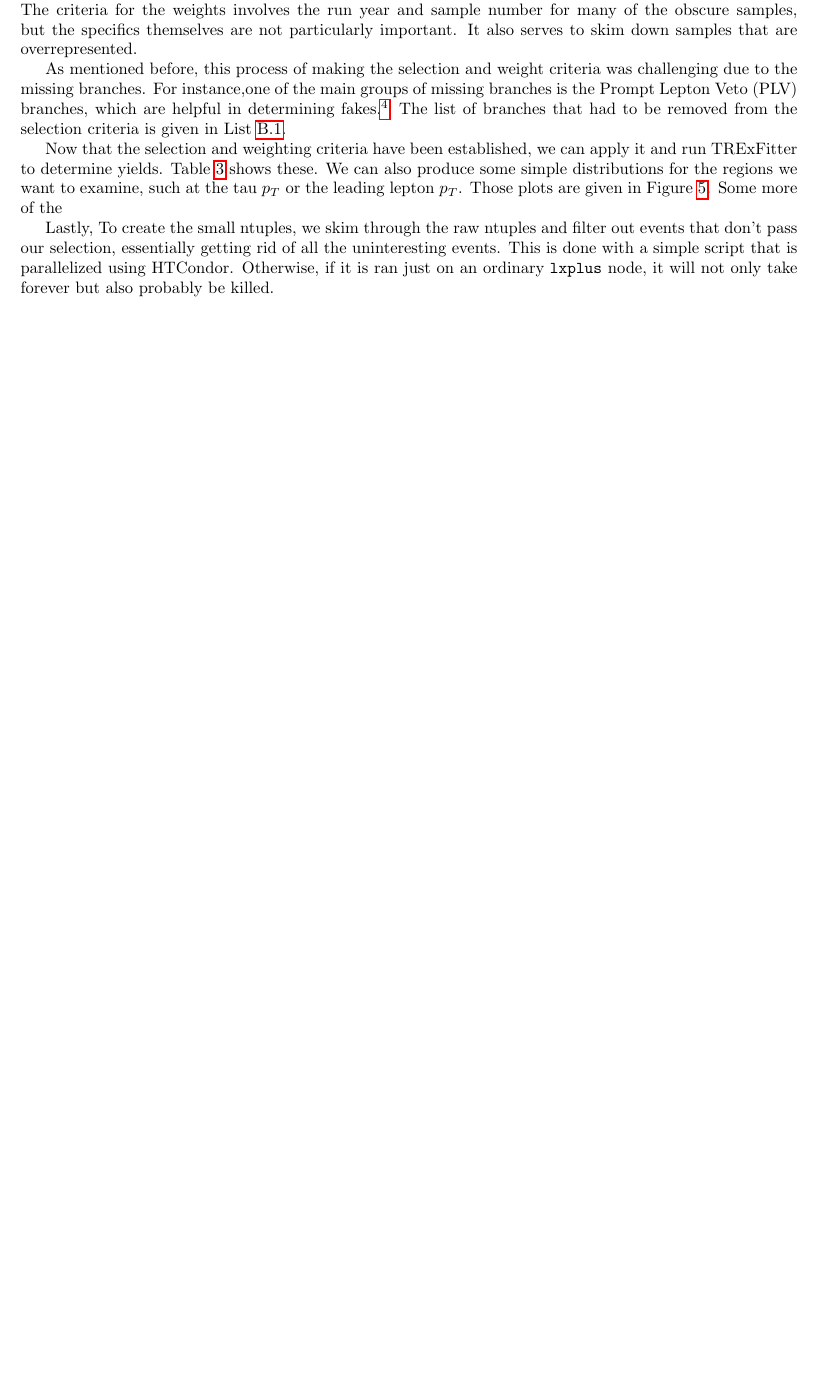
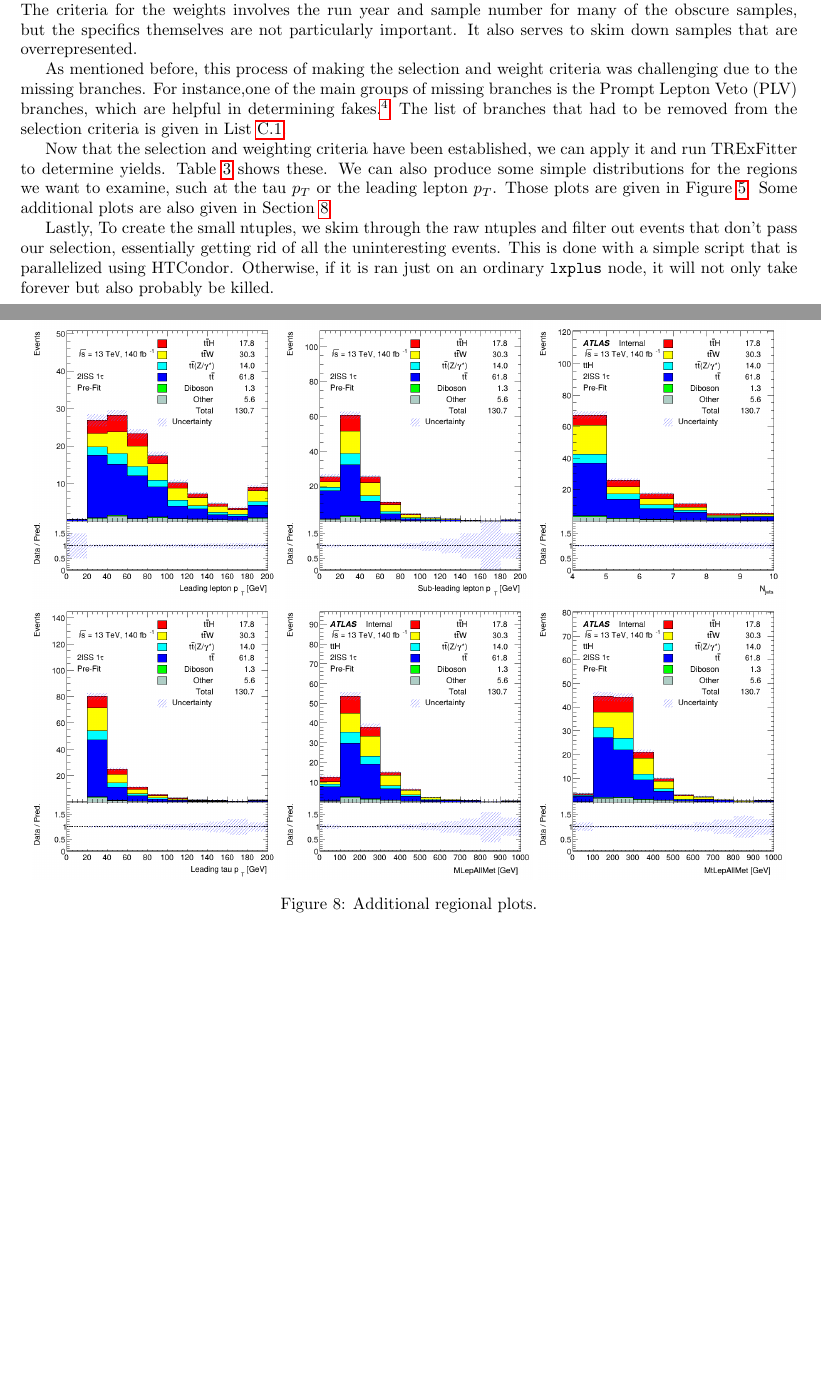
Before and after one commit to champso1/CERN-Report, a LaTeX document (Report.tex, which reads res/Figures/additionalValidationPlots.tex, res/Sections/Analysis/Analysis_ttH.tex): part of page 9 of 15 before the commit and two parts of pages 9 and 14 of 16 after it, the two joined at a grey line, cut so that both start at the same text, the shorter picture padded with empty space. Compiled offline with pdfLaTeX.

Commit message:
Aug06: Added some more plots

```diff
--- /dev/null
+++ b/res/Figures/additionalValidationPlots.tex
@@ -0,0 +1,13 @@
+\begin{figure}[ht!]
+    \centering
+
+    \includegraphics[scale=0.25]{res/AnalysisPlots/lep-pt-0.png}
+    \includegraphics[scale=0.25]{res/AnalysisPlots/lep-pt-1.png}
+    \includegraphics[scale=0.25]{res/AnalysisPlots/n-jets.png}
+    \includegraphics[scale=0.25]{res/AnalysisPlots/tau-pt-0.png}
+    \includegraphics[scale=0.25]{res/AnalysisPlots/mlep-all-met.png}
+    \includegraphics[scale=0.25]{res/AnalysisPlots/mtlep-all-met.png}
+
+    \caption{Additional regional plots.}
+    \label{additionalValidationPlots}
+\end{figure}
--- a/res/Sections/Analysis/Analysis_ttH.tex
+++ b/res/Sections/Analysis/Analysis_ttH.tex
@@ -42,7 +42,7 @@ The entire process involved a lot of trail and error, as the code that was provi
         \label{tthPreFitYields}
     \end{table}
 
-    Now that the selection and weighting criteria have been established, we can apply it and run TRExFitter to determine yields. Table~\ref{tthPreFitYields} shows these. We can also produce some simple distributions for the regions we want to examine, such at the tau $p_T$ or the leading lepton $p_T$. Those plots are given in Figure~\ref{tauAndLeadingLepPt}. Some more of the
+    Now that the selection and weighting criteria have been established, we can apply it and run TRExFitter to determine yields. Table~\ref{tthPreFitYields} shows these. We can also produce some simple distributions for the regions we want to examine, such at the tau $p_T$ or the leading lepton $p_T$. Those plots are given in Figure~\ref{tauAndLeadingLepPt}. Some additional plots are also given in Section~\ref{additionalValidationPlots}
 
     \import{./res/Figures}{tauAndLeadingLepPt.tex}
 
```
Also changed, not shown: Report.tex (+1 -0 lines), res/Sections/Acknowledgements.tex (+1 -1 lines), res/Sections/Appendix.tex (+5 -0 lines), Report.pdf, res/AnalysisPlots/mlep-all-met.png (added), res/AnalysisPlots/mtlep-all-met.png (added), 7 other files.
